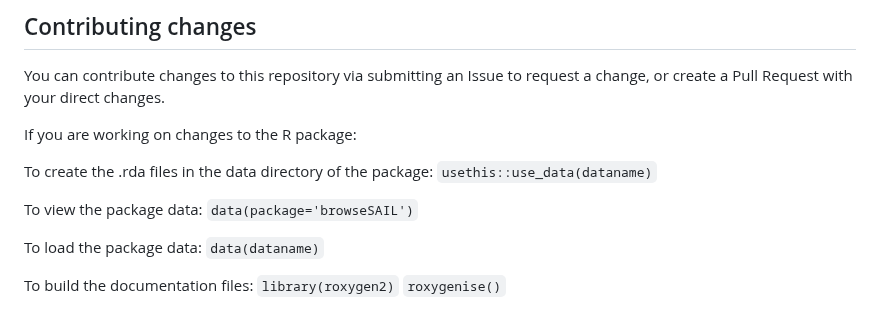
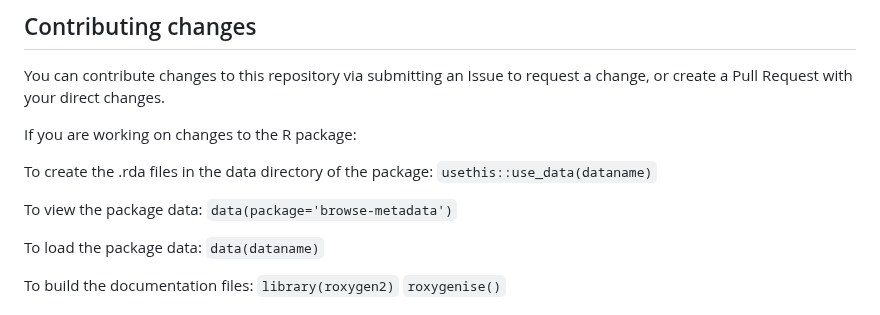
Before and after one commit to aim-rsf/browseMetadata, a Markdown page: README.md, the part around the change. Drawn GitHub-style.

Commit message:
renamed missed

```diff
--- a/README.md
+++ b/README.md
@@ -104,7 +104,7 @@ To create the .rda files in the data directory of the package:
 `usethis::use_data(dataname)`
 
 To view the package data:
-`data(package='browseSAIL')`
+`data(package='browse-metadata')`
 
 To load the package data:
 `data(dataname)`
```
